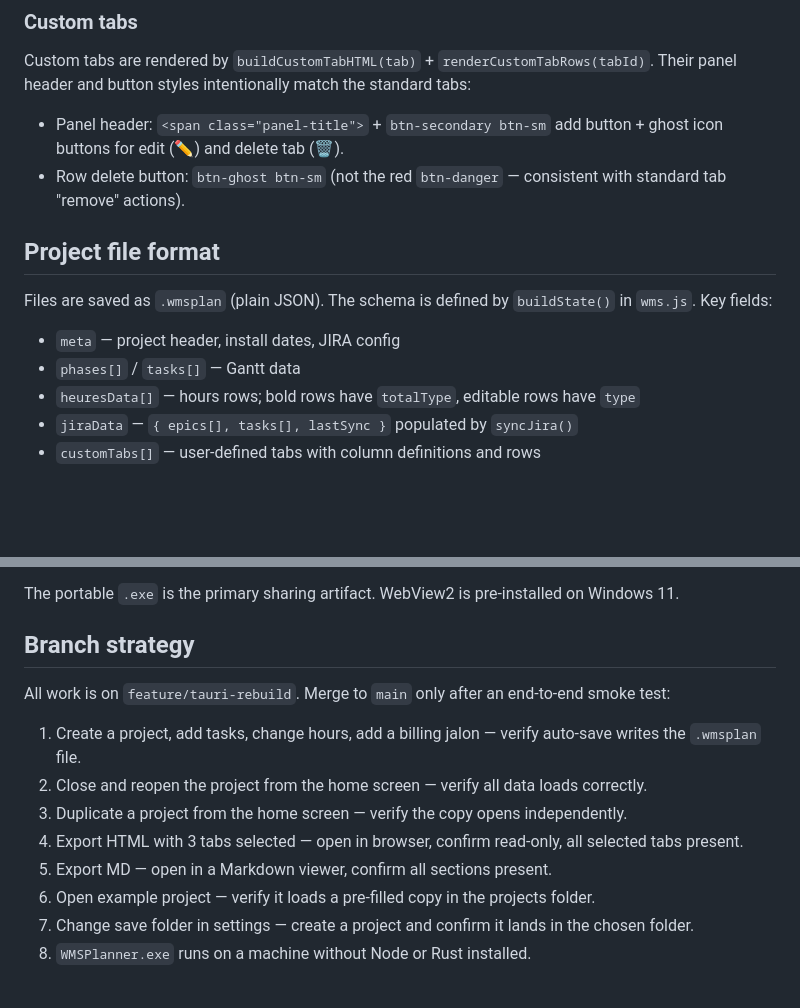
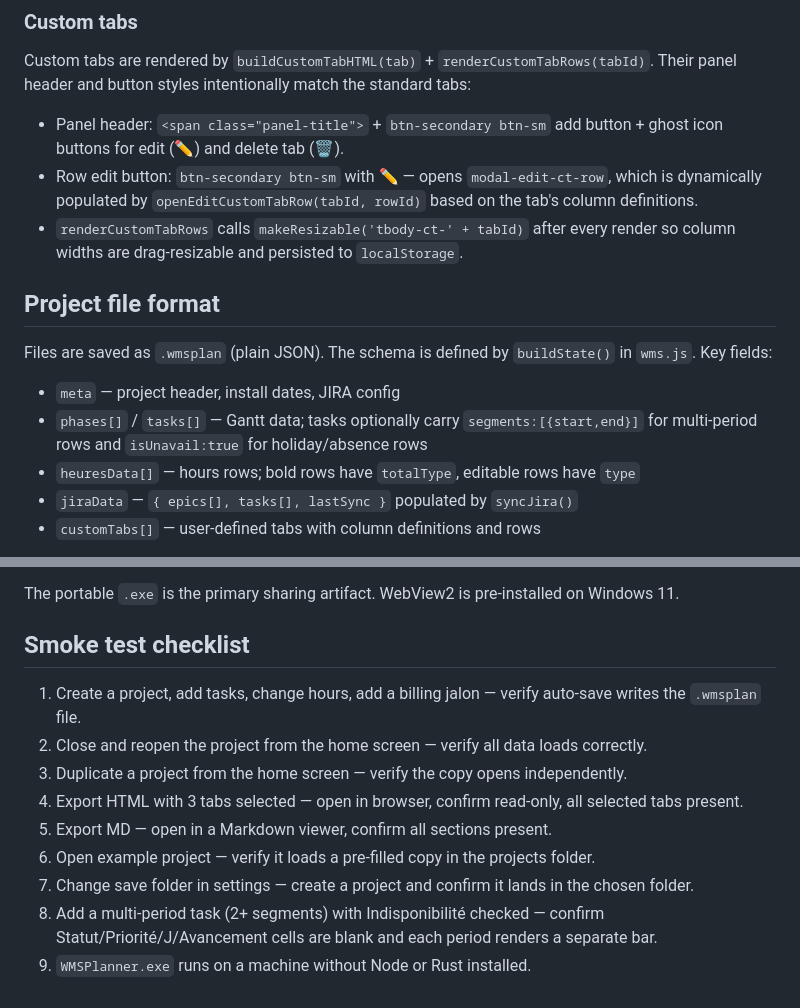
Before and after one commit to libertyben-code/Project_Planner, a Markdown page: MAINTAINER.md, 2 parts joined by grey strips. Rendered like a GitHub page; blank space fills up the shorter version.

```diff
--- a/MAINTAINER.md
+++ b/MAINTAINER.md
@@ -131,14 +163,15 @@ The export (`doExportHTML`) is **data-driven** — it generates clean static HTM
 Custom tabs are rendered by `buildCustomTabHTML(tab)` + `renderCustomTabRows(tabId)`. Their panel header and button styles intentionally match the standard tabs:
 
 - Panel header: `<span class="panel-title">` + `btn-secondary btn-sm` add button + ghost icon buttons for edit (✏) and delete tab (🗑).
-- Row delete button: `btn-ghost btn-sm` (not the red `btn-danger` — consistent with standard tab "remove" actions).
+- Row edit button: `btn-secondary btn-sm` with ✏ — opens `modal-edit-ct-row`, which is dynamically populated by `openEditCustomTabRow(tabId, rowId)` based on the tab's column definitions.
+- `renderCustomTabRows` calls `makeResizable('tbody-ct-' + tabId)` after every render so column widths are drag-resizable and persisted to `localStorage`.
 
 ## Project file format
 
 Files are saved as `.wmsplan` (plain JSON). The schema is defined by `buildState()` in `wms.js`. Key fields:
 
 - `meta` — project header, install dates, JIRA config
-- `phases[]` / `tasks[]` — Gantt data
+- `phases[]` / `tasks[]` — Gantt data; tasks optionally carry `segments:[{start,end}]` for multi-period rows and `isUnavail:true` for holiday/absence rows
 - `heuresData[]` — hours rows; bold rows have `totalType`, editable rows have `type`
 - `jiraData` — `{ epics[], tasks[], lastSync }` populated by `syncJira()`
 - `customTabs[]` — user-defined tabs with column definitions and rows
@@ -198,9 +231,7 @@ Output:
 
 The portable `.exe` is the primary sharing artifact. WebView2 is pre-installed on Windows 11.
 
-## Branch strategy
-
-All work is on `feature/tauri-rebuild`. Merge to `main` only after an end-to-end smoke test:
+## Smoke test checklist
 
 1. Create a project, add tasks, change hours, add a billing jalon — verify auto-save writes the `.wmsplan` file.
 2. Close and reopen the project from the home screen — verify all data loads correctly.
@@ -209,4 +240,5 @@ All work is on `feature/tauri-rebuild`. Merge to `main` only after an end-to-end
 5. Export MD — open in a Markdown viewer, confirm all sections present.
 6. Open example project — verify it loads a pre-filled copy in the projects folder.
 7. Change save folder in settings — create a project and confirm it lands in the chosen folder.
-8. `WMSPlanner.exe` runs on a machine without Node or Rust installed.
+8. Add a multi-period task (2+ segments) with Indisponibilité checked — confirm Statut/Priorité/J/Avancement cells are blank and each period renders a separate bar.
+9. `WMSPlanner.exe` runs on a machine without Node or Rust installed.
```
Also changed, not shown: other parts of MAINTAINER.md (+32 -0 lines), README.fr.md (+18 -1 lines), README.md (+18 -1 lines).
